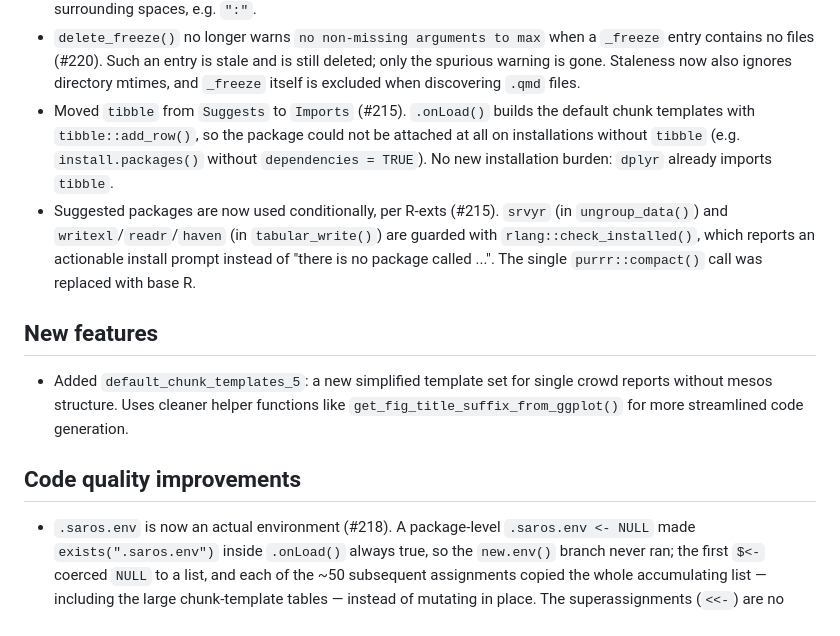
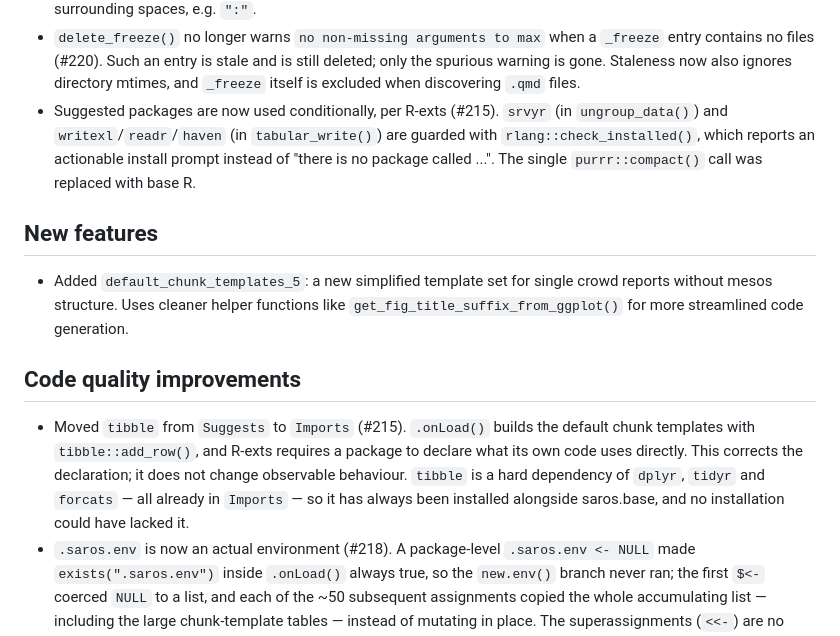
Before and after one commit to NIFU-NO/saros.base, a Markdown page: NEWS.md, the part around the change. Drawn GitHub-style.

Commit message:
Correct the overstated impact claim on the tibble declaration (#215)
The NEWS entry said the package "could not be attached at all on
installations without tibble (e.g. install.packages() without
dependencies = TRUE)". That scenario cannot occur: tibble is a hard
dependency of dplyr, tidyr and forcats, all of which are in Imports, so
installing saros.base has always pulled tibble in regardless of the
dependencies= argument. Verified by walking the transitive
Depends/Imports/LinkingTo closure of the declared Imports.

Moving tibble to Imports remains correct -- R-exts requires a package to
declare what its own code uses directly, and .onLoad() calls
tibble::add_row() about 40 times -- but it is a declaration fix, not a
behaviour fix. Reworded and moved from "Bug fixes" to "Code quality
improvements" accordingly.

Co-Authored-By: Claude Opus 5 (1M context) <noreply@anthropic.com>
Claude-Session: https://claude.ai/code/session_01NdgNWZurxdarb8mXimt4zp

```diff
--- a/NEWS.md
+++ b/NEWS.md
@@ -19,13 +19,13 @@
 - Mesos group `_metadata.yml` files now get the `title` field that `?setup_mesos` documents for `subtitle_separator` (#184). The assignment was commented out, and referred to an out-of-scope variable.
 - `.variable_label_suffix` is now whitespace-normalised like the prefix (#216). `refine_chapter_overview()` passed `.variable_label_prefix` to `trim_columns()` twice and never passed the suffix, so label suffixes kept leading/trailing spaces and internal runs of spaces. These suffixes become section headings, where leading whitespace is significant in Markdown. Only visible with a `label_separator` that does not itself include surrounding spaces, e.g. `":"`.
 - `delete_freeze()` no longer warns `no non-missing arguments to max` when a `_freeze` entry contains no files (#220). Such an entry is stale and is still deleted; only the spurious warning is gone. Staleness now also ignores directory mtimes, and `_freeze` itself is excluded when discovering `.qmd` files.
-- Moved `tibble` from `Suggests` to `Imports` (#215). `.onLoad()` builds the default chunk templates with `tibble::add_row()`, so the package could not be attached at all on installations without `tibble` (e.g. `install.packages()` without `dependencies = TRUE`). No new installation burden: `dplyr` already imports `tibble`.
 - Suggested packages are now used conditionally, per R-exts (#215). `srvyr` (in `ungroup_data()`) and `writexl`/`readr`/`haven` (in `tabular_write()`) are guarded with `rlang::check_installed()`, which reports an actionable install prompt instead of "there is no package called ...". The single `purrr::compact()` call was replaced with base R.
 
 ## New features
 - Added `default_chunk_templates_5`: a new simplified template set for single crowd reports without mesos structure. Uses cleaner helper functions like `get_fig_title_suffix_from_ggplot()` for more streamlined code generation.
 
 ## Code quality improvements
+- Moved `tibble` from `Suggests` to `Imports` (#215). `.onLoad()` builds the default chunk templates with `tibble::add_row()`, and R-exts requires a package to declare what its own code uses directly. This corrects the declaration; it does not change observable behaviour. `tibble` is a hard dependency of `dplyr`, `tidyr` and `forcats` — all already in `Imports` — so it has always been installed alongside saros.base, and no installation could have lacked it.
 - `.saros.env` is now an actual environment (#218). A package-level `.saros.env <- NULL` made `exists(".saros.env")` inside `.onLoad()` always true, so the `new.env()` branch never ran; the first `$<-` coerced `NULL` to a list, and each of the ~50 subsequent assignments copied the whole accumulating list — including the large chunk-template tables — instead of mutating in place. The superassignments (`<<-`) are no longer needed and have been replaced with ordinary `$<-`.
 - Removed the empty file `R/utils_qmd.R` (#220), a leftover of the refactor that moved the QMD helpers into `R/qmd_utils.R`.
 - Removed the unused and broken `create_text_collapse()` (#217). It read `formals(draft_report)$translations`, but `draft_report()` has no `translations` argument, so the last separator resolved to `NULL` and `c("a", "b", "c")` collapsed to `"a, bc"` rather than erroring. A new test asserts that every `formals(fn)$name` reference in `R/` names a real argument.
```
